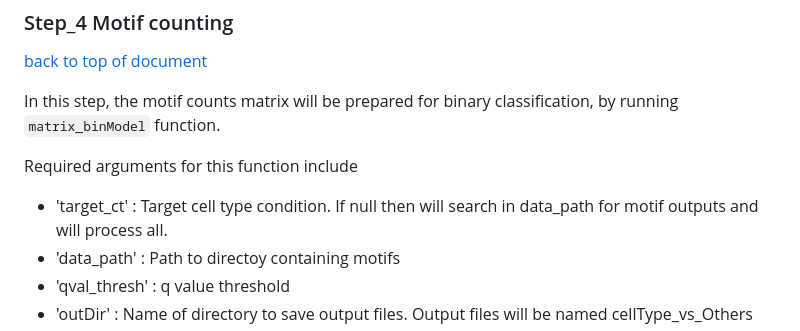
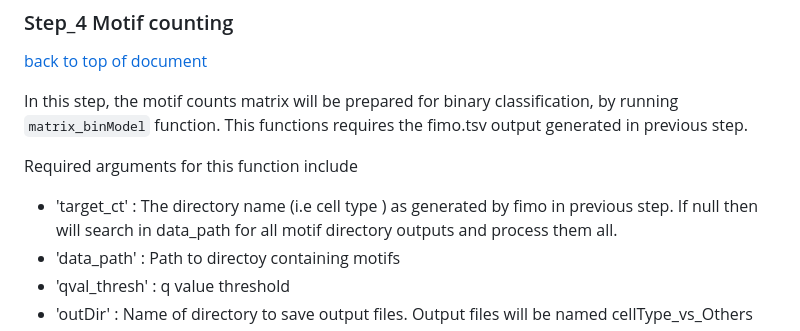
Before and after one commit to ewonglab/BOM_package, a Markdown page: tutorial.md, the part around the change. Rendered like a GitHub page.

```diff
--- a/tutorial.md
+++ b/tutorial.md
@@ -304,11 +304,12 @@ BagOfMotifs::runFIMO(input_path = '/results/mouseE8.25_bed/', motifs_path = moti
 
 
 
-In this step, the motif counts matrix will be prepared for binary classification, by running <code>matrix_binModel</code> function.
+In this step, the motif counts matrix will be prepared for binary classification, by running <code>matrix_binModel</code> function. This functions requires the fimo.tsv output generated in previous step.
+
 
 Required arguments for this function include
 
-- 'target_ct'   : Target cell type condition. If null then will search in data_path for motif outputs and will process all.
+- 'target_ct'   : The directory name (i.e cell type ) as generated by fimo in previous step. If null then will search in data_path for all motif directory outputs and process them all.
 - 'data_path'   : Path to directoy containing motifs
 - 'qval_thresh' : q value threshold
 - 'outDir'      : Name of directory to save output files. Output files will be named cellType_vs_Others
```
